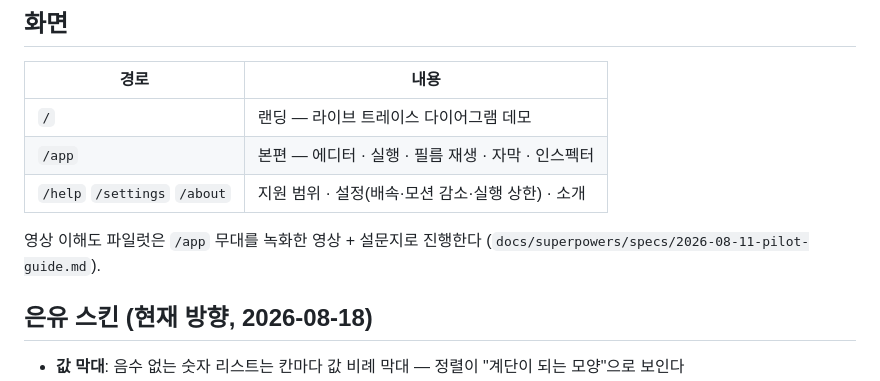
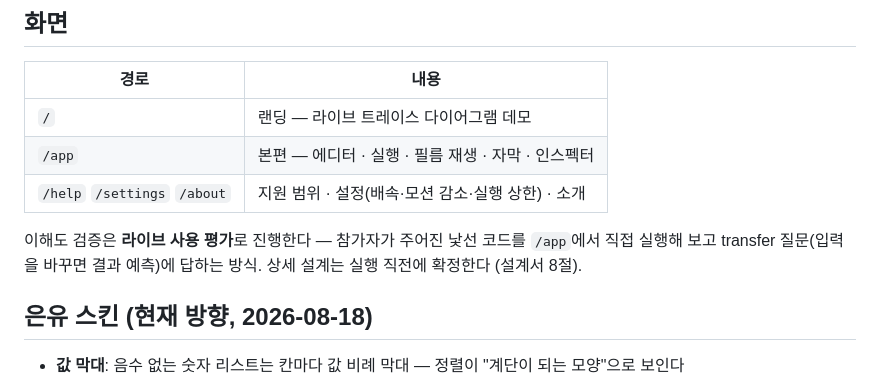
Before and after one commit to jun030426/TraceLens__jmj, a Markdown page: README.md, the part around the change. Drawn GitHub-style.

Commit message:
docs: 영상 파일럿 체계 전면 폐기 — 검증은 라이브 사용 평가로
소재 6편·진행 가이드(2026-08-11-pilot-guide.md)까지 제거. 녹화 영상은
제품이 아니라 별도 제작물 — 실제 제품을 쓰게 하고 평가받는 쪽이 실사용에
가깝고 고도화 신호도 함께 얻는다. 방향만 설계서 8절에 확정: 주어진 낯선
코드 직접 실행 + transfer 질문(자기 코드는 이해도 측정 불가) + 자유 입력
피드백 + 오개념 관찰. 상세 설계는 실행 직전에. README·문서 지도 정합.

Co-Authored-By: Claude Fable 5 <noreply@anthropic.com>

```diff
--- a/README.md
+++ b/README.md
@@ -33,7 +33,7 @@ Python 코드
 | `/app` | 본편 — 에디터 · 실행 · 필름 재생 · 자막 · 인스펙터 |
 | `/help` `/settings` `/about` | 지원 범위 · 설정(배속·모션 감소·실행 상한) · 소개 |
 
-영상 이해도 파일럿은 `/app` 무대를 녹화한 영상 + 설문지로 진행한다 (`docs/superpowers/specs/2026-08-11-pilot-guide.md`).
+이해도 검증은 **라이브 사용 평가**로 진행한다 — 참가자가 주어진 낯선 코드를 `/app`에서 직접 실행해 보고 transfer 질문(입력을 바꾸면 결과 예측)에 답하는 방식. 상세 설계는 실행 직전에 확정한다 (설계서 8절).
 
 ## 은유 스킨 (현재 방향, 2026-08-18)
 
```
